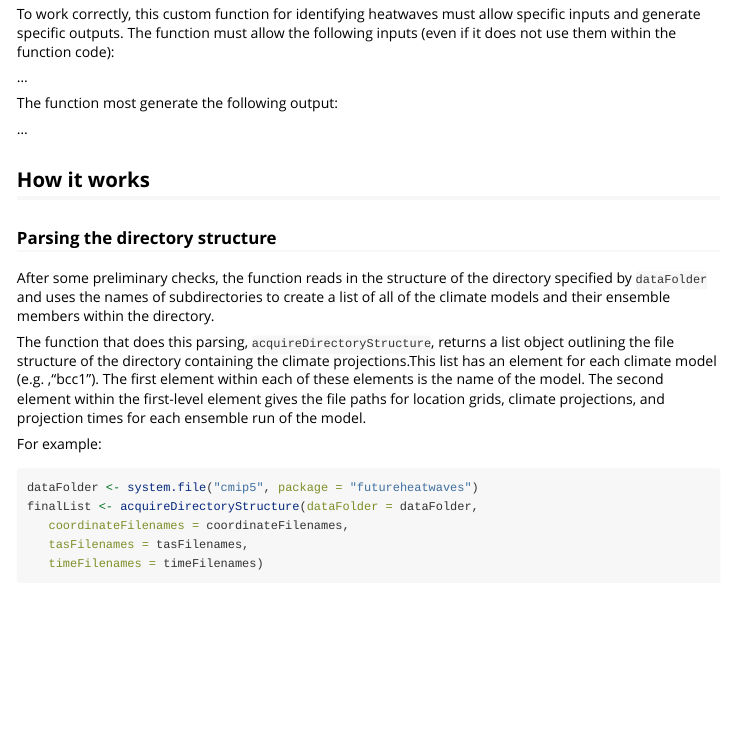
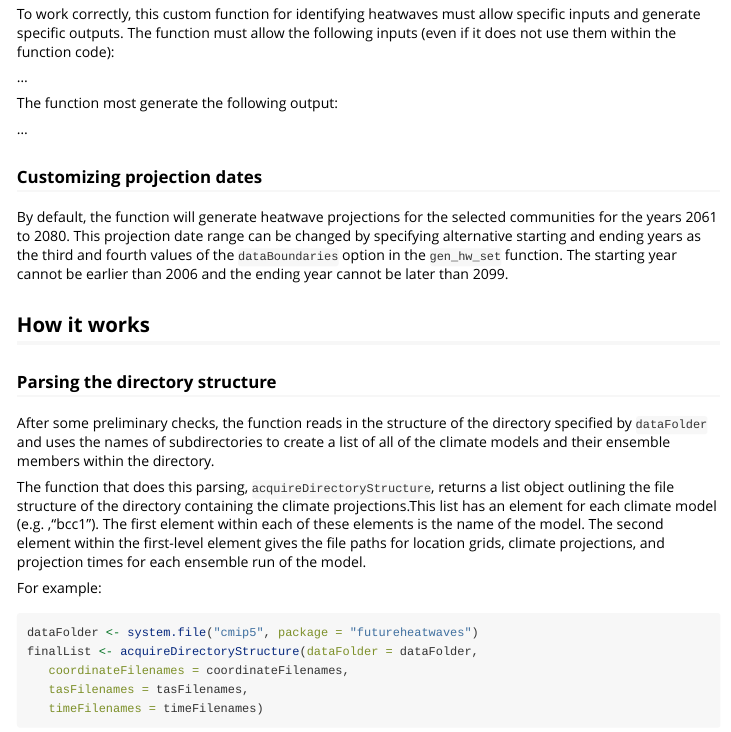
Before and after one commit to geanders/futureheatwaves, an R Markdown document (vignettes/futureheatwaves.Rmd): the page in a window 1100 px wide, from 3610 px down. Rendered offline with R 4.5, knitr and Pandoc, with nearby package versions; some code elsewhere in the file could not run offline.

Commit message:
Work on vignette

```diff
--- a/vignettes/futureheatwaves.Rmd
+++ b/vignettes/futureheatwaves.Rmd
@@ -168,6 +168,9 @@ The function most generate the following output:
 
 ...
 
+### Customizing projection dates
+
+By default, the function will generate heatwave projections for the selected communities for the years 2061 to 2080. This projection date range can be changed by specifying alternative starting and ending years as the third and fourth values of the `dataBoundaries` option in the `gen_hw_set` function. The starting year cannot be earlier than 2006 and the ending year cannot be later than 2099.
 
 ## How it works
 
```
